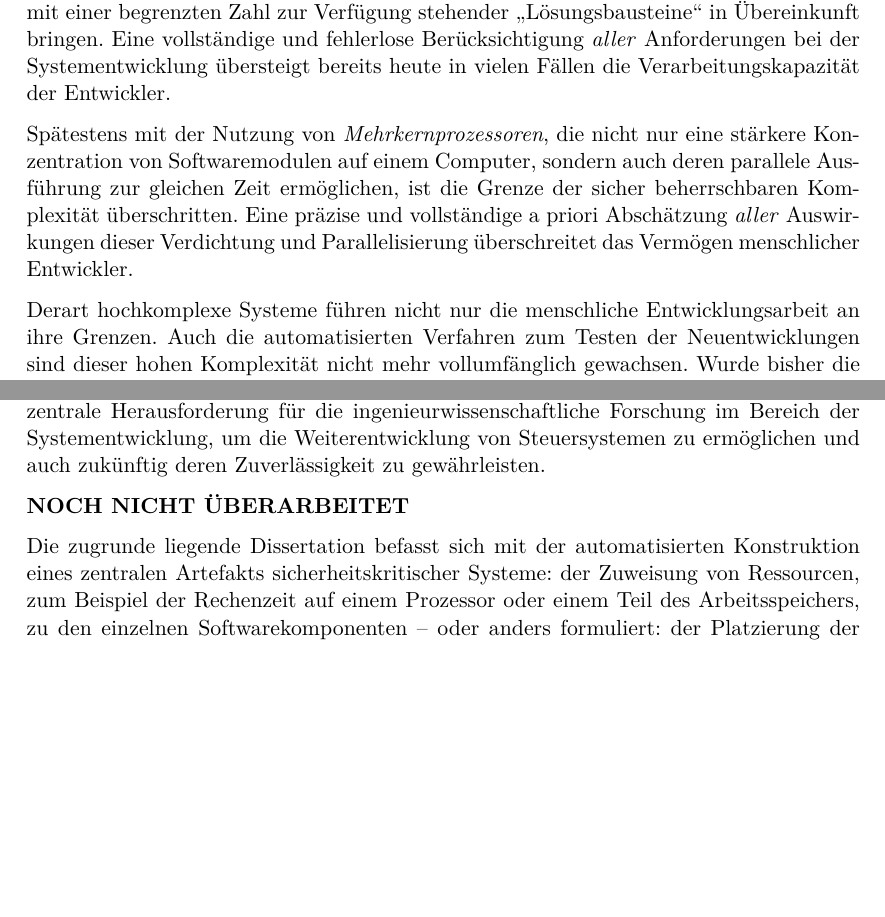
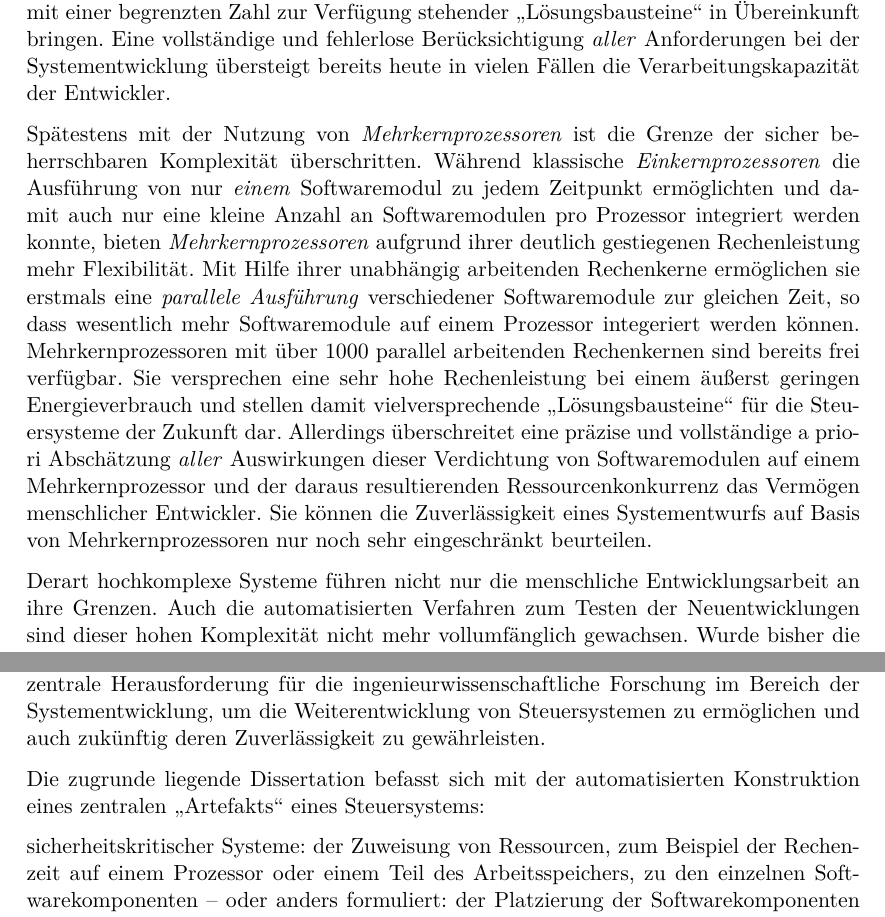
Before and after one commit to RobertHilbrich/dissertationspreis, a LaTeX document (Langfassung/main.tex): two parts of pages 2 and 3 of 5, joined at a grey line, cut so that both start at the same text, the shorter picture padded with empty space. Compiled offline with pdfLaTeX; the source files are stored in an older character set and shown here as Unicode.

Commit message:
more text

```diff
--- a/Langfassung/main.tex
+++ b/Langfassung/main.tex
@@ -56,8 +56,13 @@ Erst die Transformation dieser neuen "`Artefakte"' in Maschinencode und deren An
 Aufgrund dieser Arbeitsteilung ist die Komplexität der zu entwickelnden Systeme durch die menschliche Verarbeitungskapazität begrenzt, denn der Entwickler kann nur eine begrenzte Zahl an Anforderungen an ein neu zu entwickelndes System verarbeiten und diese auch nur mit einer begrenzten Zahl zur Verfügung stehender "`Lösungsbausteine"' in Übereinkunft bringen.
 Eine vollständige und fehlerlose Berücksichtigung \emph{aller} Anforderungen bei der Systementwicklung übersteigt bereits heute in vielen Fällen die Verarbeitungskapazität der Entwickler.
 
-Spätestens mit der Nutzung von \emph{Mehrkernprozessoren}, die nicht nur eine stärkere Konzentration von Softwaremodulen auf einem Computer, sondern auch deren parallele Ausführung zur gleichen Zeit ermöglichen, ist die Grenze der sicher beherrschbaren Komplexität überschritten.
-Eine präzise und vollständige a~priori Abschätzung \emph{aller} Auswirkungen dieser Verdichtung und Parallelisierung überschreitet das Vermögen menschlicher Entwickler.
+Spätestens mit der Nutzung von \emph{Mehrkernprozessoren} ist die Grenze der sicher beherrschbaren Komplexität überschritten.
+Während klassische \emph{Einkernprozessoren} die Ausführung von nur \emph{einem} Softwaremodul zu jedem Zeitpunkt ermöglichten und damit auch nur eine kleine Anzahl an Softwaremodulen pro Prozessor integriert werden konnte, bieten \emph{Mehrkernprozessoren} aufgrund ihrer deutlich gestiegenen Rechenleistung mehr Flexibilität.
+Mit Hilfe ihrer unabhängig arbeitenden Rechenkerne ermöglichen sie erstmals eine \emph{parallele Ausführung} verschiedener Softwaremodule zur gleichen Zeit, so dass wesentlich mehr Softwaremodule auf einem Prozessor integeriert werden können.
+Mehrkernprozessoren mit über 1000 parallel arbeitenden Rechenkernen sind bereits frei verfügbar.
+Sie versprechen eine sehr hohe Rechenleistung bei einem äußerst geringen Energieverbrauch und stellen damit vielversprechende "`Lösungsbausteine"' für die Steuersysteme der Zukunft dar.
+Allerdings überschreitet eine präzise und vollständige a~priori Abschätzung \emph{aller} Auswirkungen dieser Verdichtung von Softwaremodulen auf einem Mehrkernprozessor und der daraus resultierenden Ressourcenkonkurrenz das Vermögen menschlicher Entwickler.
+Sie können die Zuverlässigkeit eines Systementwurfs auf Basis von Mehrkernprozessoren nur noch sehr eingeschränkt beurteilen.
 
 Derart hochkomplexe Systeme führen nicht nur die menschliche Entwicklungsarbeit an ihre Grenzen.
 Auch die automatisierten Verfahren zum Testen der Neuentwicklungen sind dieser hohen Komplexität nicht mehr vollumfänglich gewachsen.
@@ -79,9 +84,11 @@ Zum anderen eröffnet die Automatisierung der Konstruktion die Möglichkeit, die
 Daher ist die Automatisierung der kreativ"=konstruktiven Tätigkeiten eine zentrale Herausforderung für die ingenieurwissenschaftliche Forschung im Bereich der Systementwicklung, um die Weiterentwicklung von Steuersystemen zu ermöglichen und auch zukünftig deren Zuverlässigkeit zu gewährleisten.
 
 
-\textbf{NOCH NICHT ÜBERARBEITET}
 
-Die zugrunde liegende Dissertation befasst sich mit der automatisierten Konstruktion eines zentralen Artefakts sicherheitskritischer Systeme: der Zuweisung von Ressourcen, zum Beispiel der Rechenzeit auf einem Prozessor oder einem Teil des Arbeitsspeichers, zu den einzelnen Softwarekomponenten -- oder anders formuliert: der Platzierung der Softwarekomponenten auf den Ressourcen des Systems.
+Die zugrunde liegende Dissertation befasst sich mit der automatisierten Konstruktion eines zentralen "`Artefakts"' eines Steuersystems:
+
+
+ sicherheitskritischer Systeme: der Zuweisung von Ressourcen, zum Beispiel der Rechenzeit auf einem Prozessor oder einem Teil des Arbeitsspeichers, zu den einzelnen Softwarekomponenten -- oder anders formuliert: der Platzierung der Softwarekomponenten auf den Ressourcen des Systems.
 Diese Zuweisung ist scheinbar unspektakulär, doch dieser Eindruck trügt.
 Eine "`richtige"' und "`ausreichende"' Zuweisung von Ressourcen, ist für das Gesamtsystem \emph{essentiell}.
 Sie ist die Grundvoraussetzung dafür, dass zeitkritische Steuerungsmodule, zum Beispiel das Airbagsteuergerät im Auto, zum "`richtigen"' Zeitpunkt über "`genügend"' Ressourcen zur Abarbeitung ihrer Steuerungslogiken verfügen.
```
Also changed, not shown: Langfassung/main.pdf.
